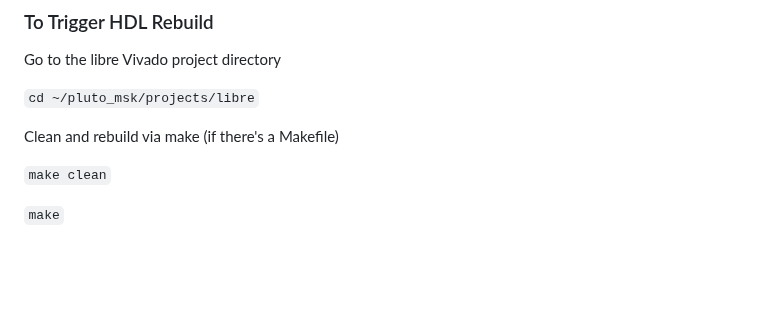
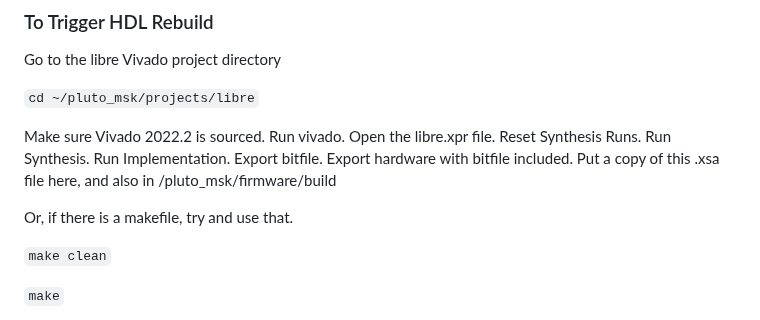
Before and after one commit to OpenResearchInstitute/pluto_msk, a Markdown page: README.md, the part around the change. Rendered like a GitHub page; blank space fills up the shorter version.

Commit message:
Update README.md
made it really clear how to trigger new HDL with Vivado.

```diff
--- a/README.md
+++ b/README.md
@@ -55,7 +55,9 @@ Go to the libre Vivado project directory
 
 `cd ~/pluto_msk/projects/libre`
 
-Clean and rebuild via make (if there's a Makefile)
+Make sure Vivado 2022.2 is sourced. Run vivado. Open the libre.xpr file. Reset Synthesis Runs. Run Synthesis. Run Implementation. Export bitfile. Export hardware with bitfile included. Put a copy of this .xsa file here, and also in /pluto_msk/firmware/build
+
+Or, if there is a makefile, try and use that.
 
 `make clean`
 
```
